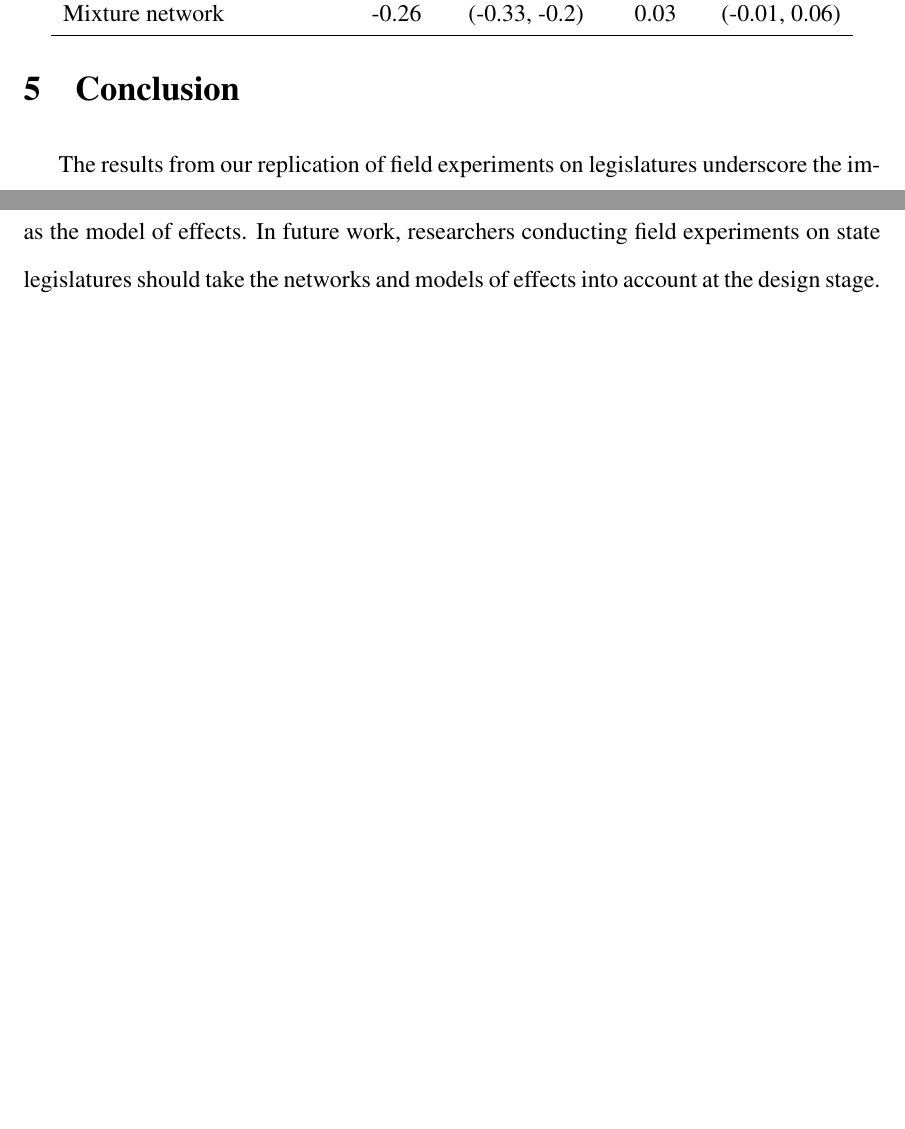
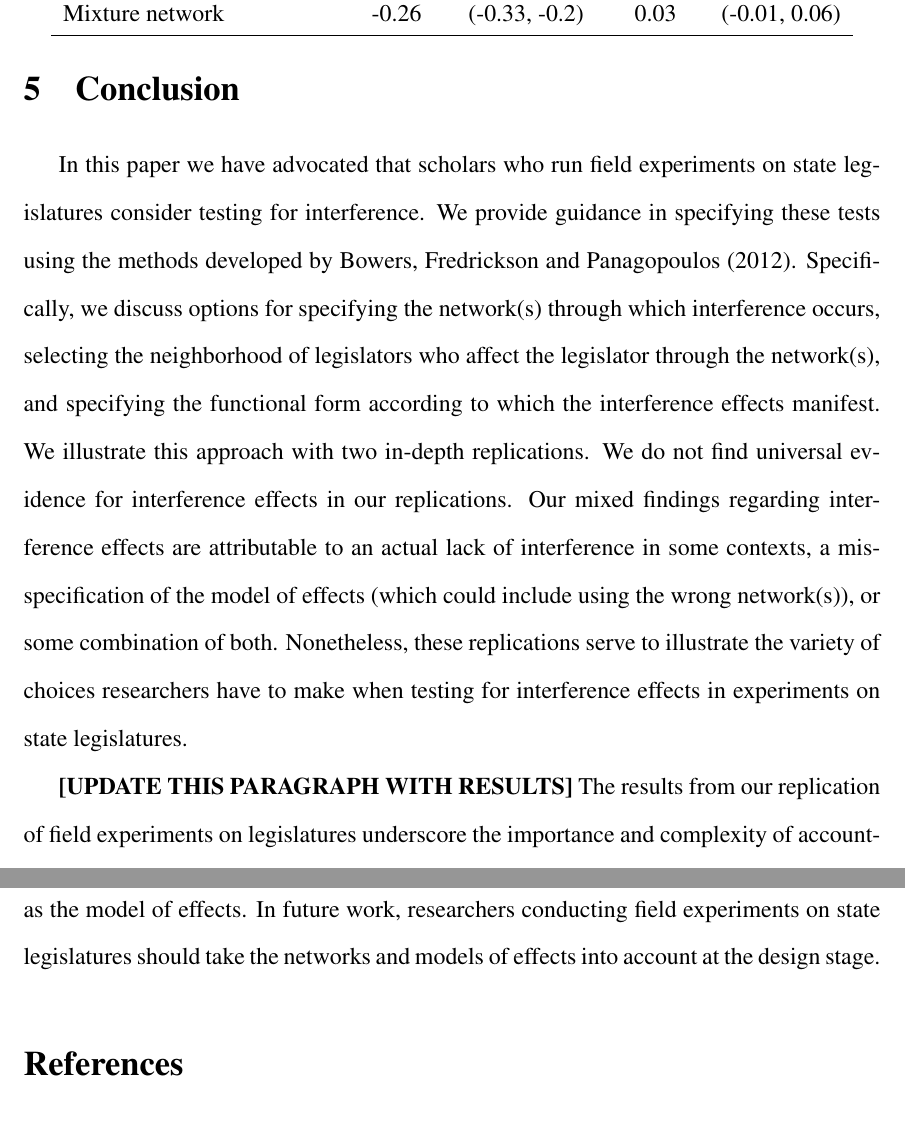
Before and after one commit to bdesmarais/interference_field_experiments, a LaTeX paper (sppq_submission/Interference_in_Field_Experiments.tex): two parts of pages 31 and 32 of 38 before the commit and two parts of pages 31 and 33 of 39 after it, joined at a grey line, cut so that both start at the same text, the shorter picture padded with empty space. Compiled offline with pdfLaTeX.

Commit message:
responded to R3.1

```diff
--- a/sppq_submission/Interference_in_Field_Experiments.tex
+++ b/sppq_submission/Interference_in_Field_Experiments.tex
@@ -588,6 +588,9 @@ Mixture network & -0.26 & (-0.33, -0.2) &  0.03 & (-0.01, 0.06)\\
 
 
 % What we have demonstrated
+In this paper we have advocated that scholars who run field experiments on state legislatures consider testing for interference. We provide guidance in specifying these tests using the methods developed by  \citet{bowers2012reasoning}. Specifically, we discuss options for specifying the network(s) through which interference occurs, selecting the neighborhood of legislators who affect the legislator through the network(s), and specifying the functional form according to which the interference effects manifest. We illustrate this approach with two in-depth replications. We do not find universal evidence for interference effects in our replications. Our mixed findings regarding interference effects are attributable to an actual lack of interference in some contexts, a misspecification of the model of effects (which could include using the wrong network(s)), or some combination of both.  Nonetheless, these replications serve to illustrate the variety of choices researchers have to make when testing for interference effects in experiments on state legislatures.
+
+{\bf [UPDATE THIS PARAGRAPH WITH RESULTS]}
 The results from our replication of field experiments on legislatures underscore the importance and complexity of accounting for interference. The replications and extensions of \citet{coppock2014information} and \citet{broockman2013black} demonstrate modest evidence of interference effects, and the inferential consequences of choices in specifying both the network and the neighborhood through which treatment is hypothesized to propagate. We did not see evidence for spillover effects in any of the specifications for \citet{bergan2015call}.  Our replication study is not intended to provide definitive evidence regarding whether or not state legislative field experiments are subject to interference effects. Rather, we illustrate a broad array of network and neighborhood definitions, and provide evidence that some experiments are characterized by interference effects, and some are not. Given that tools are now available for testing interference effects, researchers have little reason to assume SUTVA in legislative field experiments. Indeed, relaxing SUTVA, and using the methods introduced by \citet{bowers2012reasoning}, enables the researcher to explore myriad hypotheses regarding the presence and structure of interdependence in the legislature. In the replication materials for this article, we include an R package that implements functions for carrying out the testing methodology developed by \citet{bowers2012reasoning}.\footnote{Shortly after this article is accepted for publication, this package will be submitted to the CRAN network for public distribution.}
 
 % Implications for future research
```
Also changed, not shown: 1 other file.
